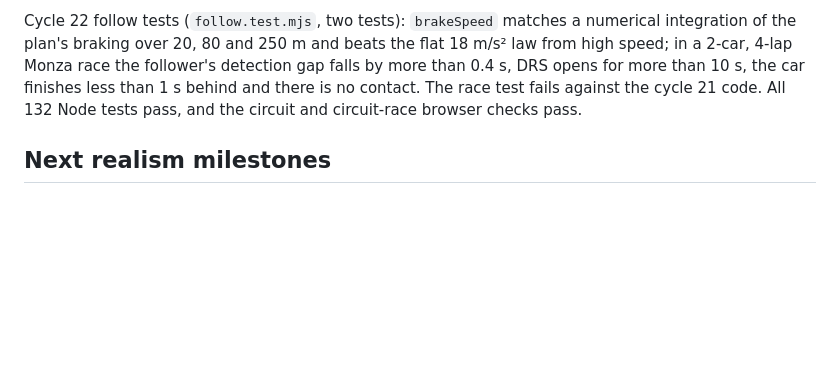
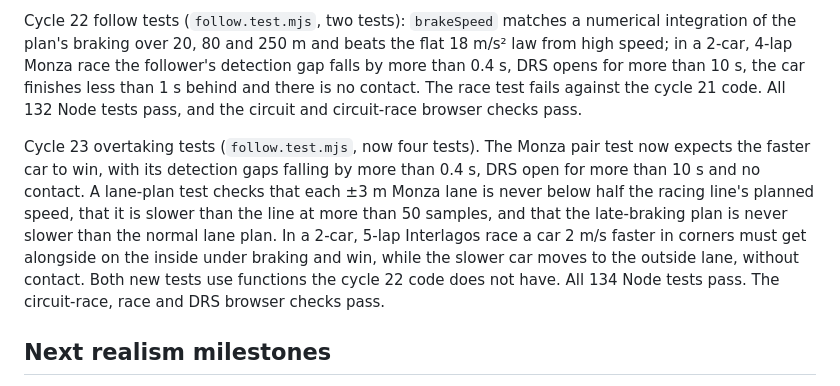
Before and after one commit to AgentiLoop/F1, a Markdown page: README.md, the part around one of its changes. Drawn GitHub-style; blank space fills up the shorter version.

Commit message:
Document circuit overtaking: causes, tow/follow-gap/lane-plan/dive design, parameters, measurements, limits and Monaco Ste Devote note

```diff
--- a/README.md
+++ b/README.md
@@ -964,6 +1037,17 @@ follower's detection gap falls by more than 0.4 s, DRS opens for more than
 test fails against the cycle 21 code. All 132 Node tests pass, and the
 circuit and circuit-race browser checks pass.
 
+Cycle 23 overtaking tests (`follow.test.mjs`, now four tests). The Monza pair
+test now expects the faster car to win, with its detection gaps falling by more
+than 0.4 s, DRS open for more than 10 s and no contact. A lane-plan test checks
+that each ±3 m Monza lane is never below half the racing line's planned speed,
+that it is slower than the line at more than 50 samples, and that the
+late-braking plan is never slower than the normal lane plan. In a 2-car, 5-lap
+Interlagos race a car 2 m/s faster in corners must get alongside on the inside
+under braking and win, while the slower car moves to the outside lane, without
+contact. Both new tests use functions the cycle 22 code does not have. All 134
+Node tests pass. The circuit-race, race and DRS browser checks pass.
+
 ## Next realism milestones
 
 1. Fitted (e.g. Pacejka) curves replacing the
```
Also changed, not shown: other parts of README.md (+73 -0 lines).
